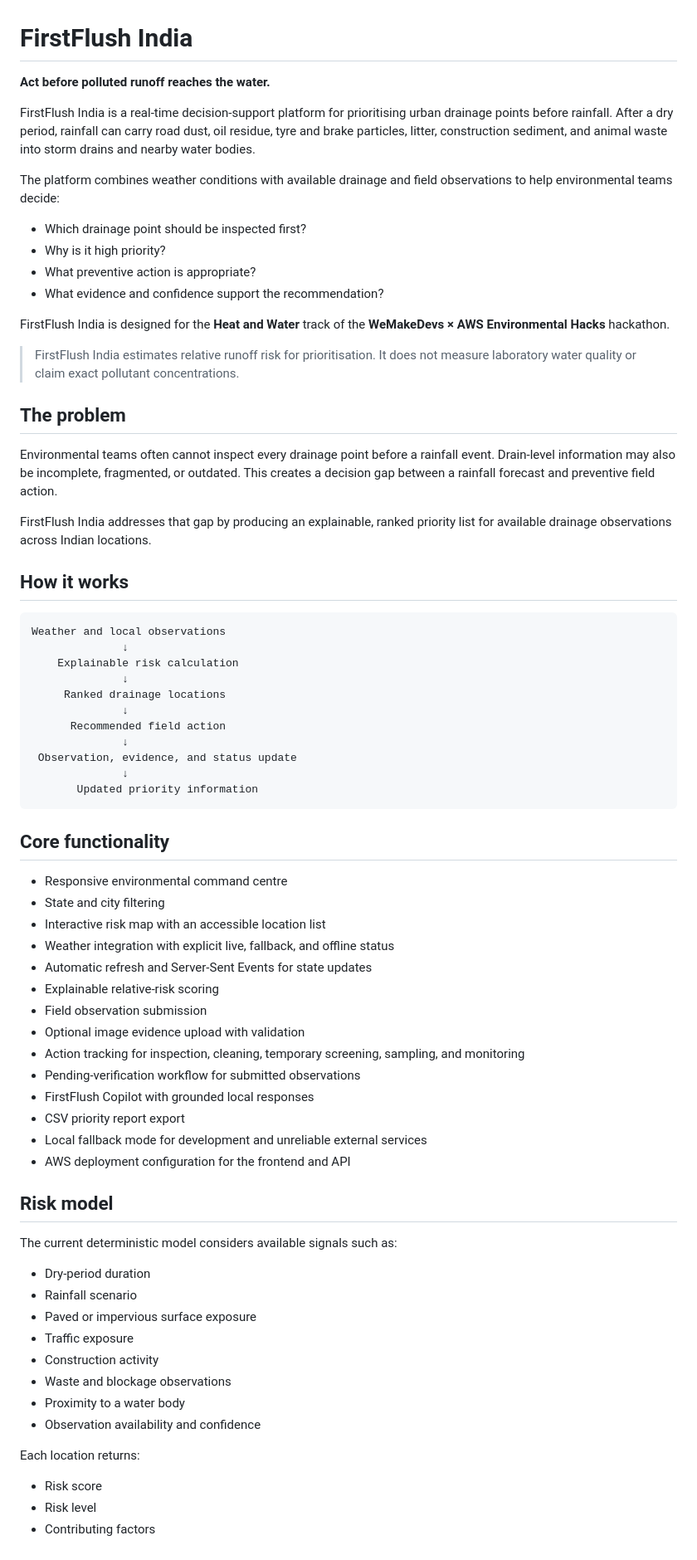
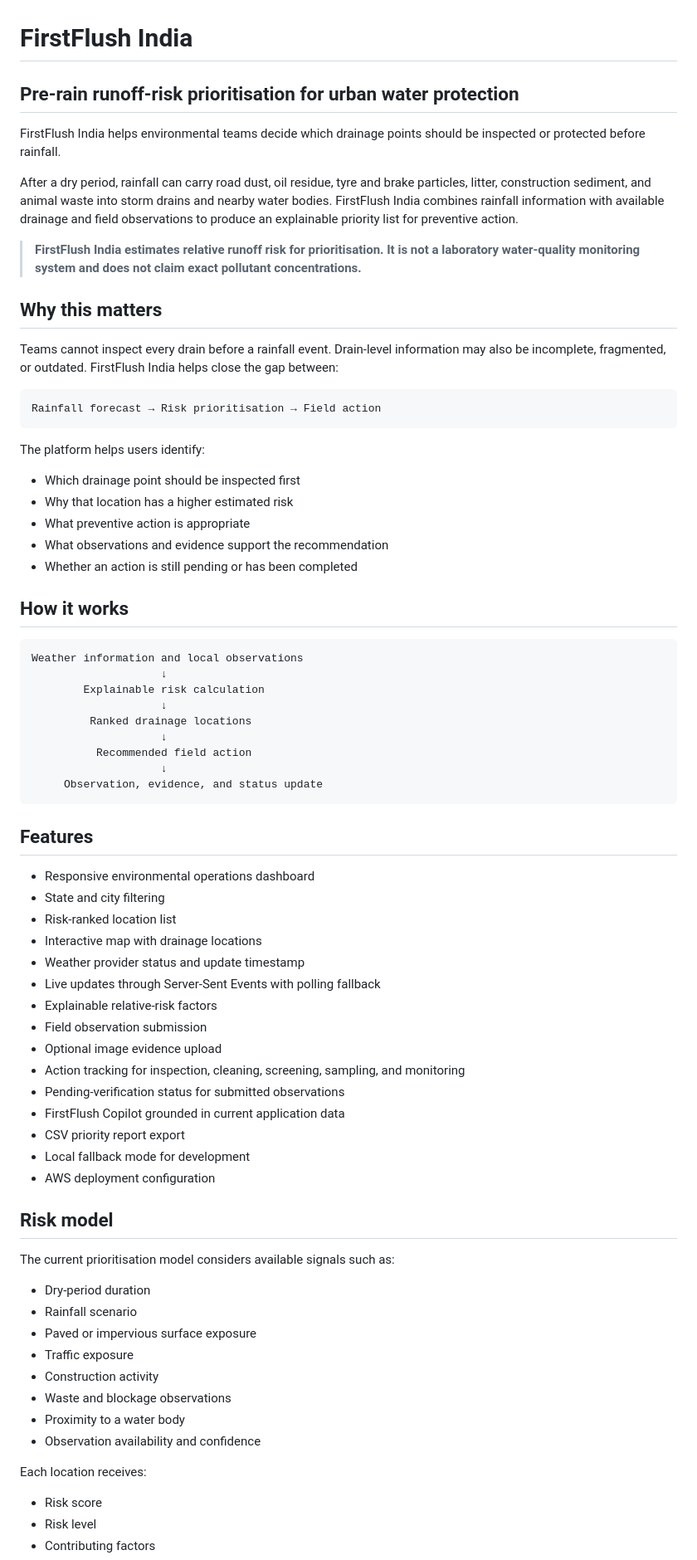
Before and after one commit to Yashwitha-valmiki/First_Flush, a Markdown page: README.md, the part around one of its changes. Shown at 83% size. Rendered like a GitHub page.

````diff
--- a/README.md
+++ b/README.md
@@ -1,62 +1,64 @@
 # FirstFlush India
 
-**Act before polluted runoff reaches the water.**
+## Pre-rain runoff-risk prioritisation for urban water protection
 
-FirstFlush India is a real-time decision-support platform for prioritising urban drainage points before rainfall. After a dry period, rainfall can carry road dust, oil residue, tyre and brake particles, litter, construction sediment, and animal waste into storm drains and nearby water bodies.
+FirstFlush India helps environmental teams decide which drainage points should be inspected or protected before rainfall.
 
-The platform combines weather conditions with available drainage and field observations to help environmental teams decide:
+After a dry period, rainfall can carry road dust, oil residue, tyre and brake particles, litter, construction sediment, and animal waste into storm drains and nearby water bodies. FirstFlush India combines rainfall information with available drainage and field observations to produce an explainable priority list for preventive action.
 
-- Which drainage point should be inspected first?
-- Why is it high priority?
-- What preventive action is appropriate?
-- What evidence and confidence support the recommendation?
+> **FirstFlush India estimates relative runoff risk for prioritisation. It is not a laboratory water-quality monitoring system and does not claim exact pollutant concentrations.**
 
-FirstFlush India is designed for the **Heat and Water** track of the **WeMakeDevs × AWS Environmental Hacks** hackathon.
+## Why this matters
 
-> FirstFlush India estimates relative runoff risk for prioritisation. It does not measure laboratory water quality or claim exact pollutant concentrations.
+Teams cannot inspect every drain before a rainfall event. Drain-level information may also be incomplete, fragmented, or outdated. FirstFlush India helps close the gap between:
 
-## The problem
+```text
+Rainfall forecast → Risk prioritisation → Field action
+```
 
-Environmental teams often cannot inspect every drainage point before a rainfall event. Drain-level information may also be incomplete, fragmented, or outdated. This creates a decision gap between a rainfall forecast and preventive field action.
+The platform helps users identify:
 
-FirstFlush India addresses that gap by producing an explainable, ranked priority list for available drainage observations across Indian locations.
+- Which drainage point should be inspected first
+- Why that location has a higher estimated risk
+- What preventive action is appropriate
+- What observations and evidence support the recommendation
+- Whether an action is still pending or has been completed
 
 ## How it works
 
 ```text
-Weather and local observations
-              ↓
-    Explainable risk calculation
-              ↓
-     Ranked drainage locations
-              ↓
-      Recommended field action
-              ↓
- Observation, evidence, and status update
-              ↓
-       Updated priority information
+Weather information and local observations
+                    ↓
+        Explainable risk calculation
+                    ↓
+         Ranked drainage locations
+                    ↓
+          Recommended field action
+                    ↓
+     Observation, evidence, and status update
 ```
 
-## Core functionality
+## Features
 
-- Responsive environmental command centre
+- Responsive environmental operations dashboard
 - State and city filtering
-- Interactive risk map with an accessible location list
-- Weather integration with explicit live, fallback, and offline status
-- Automatic refresh and Server-Sent Events for state updates
-- Explainable relative-risk scoring
+- Risk-ranked location list
+- Interactive map with drainage locations
+- Weather provider status and update timestamp
+- Live updates through Server-Sent Events with polling fallback
+- Explainable relative-risk factors
 - Field observation submission
-- Optional image evidence upload with validation
-- Action tracking for inspection, cleaning, temporary screening, sampling, and monitoring
-- Pending-verification workflow for submitted observations
-- FirstFlush Copilot with grounded local responses
+- Optional image evidence upload
+- Action tracking for inspection, cleaning, screening, sampling, and monitoring
+- Pending-verification status for submitted observations
+- FirstFlush Copilot grounded in current application data
 - CSV priority report export
-- Local fallback mode for development and unreliable external services
-- AWS deployment configuration for the frontend and API
+- Local fallback mode for development
+- AWS deployment configuration
 
 ## Risk model
 
-The current deterministic model considers available signals such as:
+The current prioritisation model considers available signals such as:
 
 - Dry-period duration
 - Rainfall scenario
@@ -67,7 +69,7 @@ The current deterministic model considers available signals such as:
 - Proximity to a water body
 - Observation availability and confidence
 
-Each location returns:
+Each location receives:
 
 - Risk score
 - Risk level
````
Also changed, not shown: other parts of README.md (+104 -129 lines).
